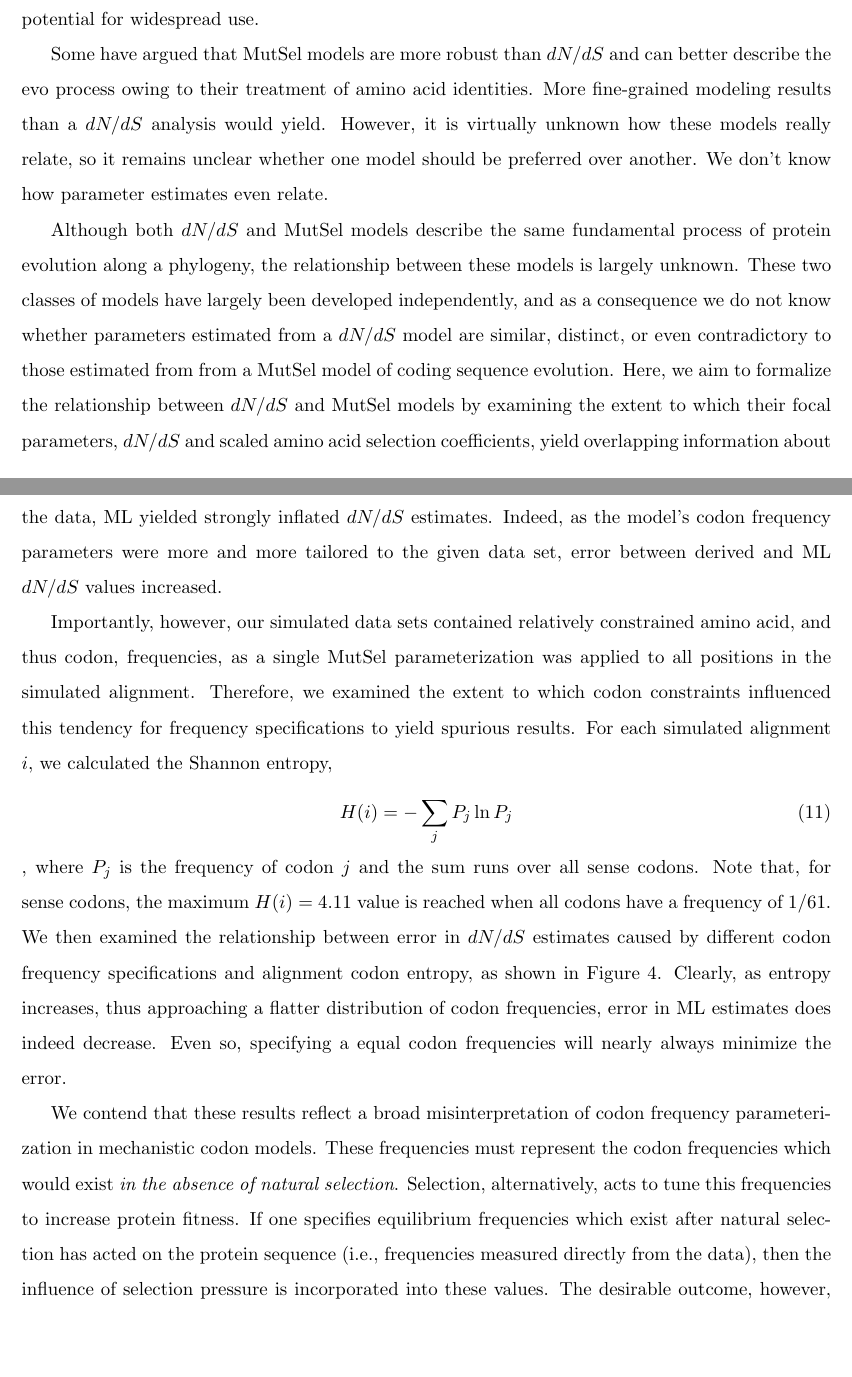
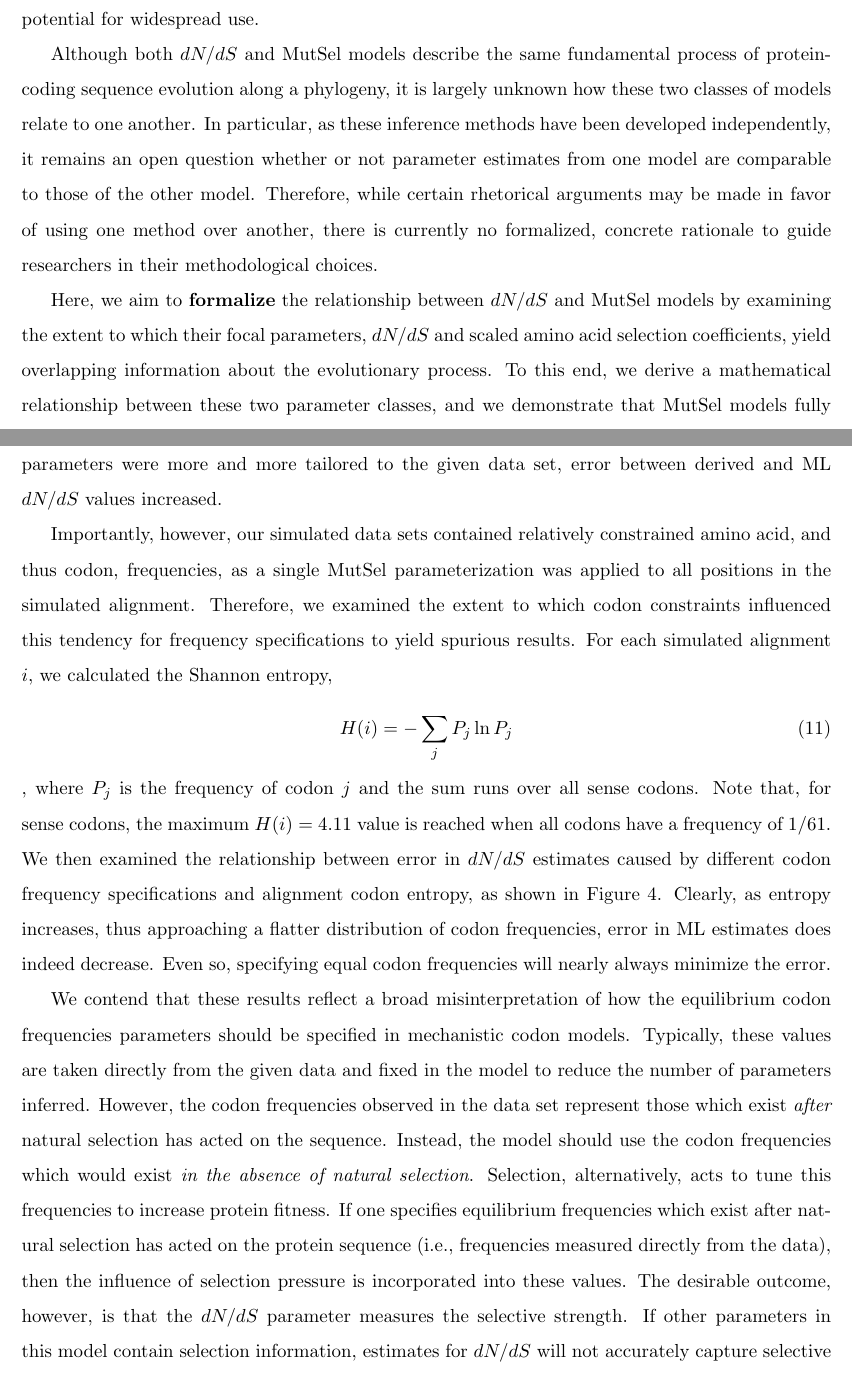
Before and after one commit to clauswilke/Omega_MutSel, a LaTeX document (Manuscript/omega_mutsel_paper.tex): two parts of pages 1 and 6 of 15, joined at a grey line, cut so that both start at the same text, the shorter picture padded with empty space. Compiled offline with pdfLaTeX.

Commit message:
drafting (not commiting pdf

```diff
--- a/Manuscript/omega_mutsel_paper.tex
+++ b/Manuscript/omega_mutsel_paper.tex
@@ -23,11 +23,9 @@ Over the years, a variety of models have been proposed to describe the effects o
 
 More recently, a second class of models, known as mutation-selection-balance (MutSel) models, has emerged as a popular alternative to $dN/dS$ models. Unlike mechanistic codon models, MutSel models explicitly model the dynamic balance between mutation and selection, rather than merely the final outcome (e.g. substitution) of this process \cite{HalpernBruno1998, YangNielsen2008, Rodrigueetal2010, Tamurietal2012}. Moreover, these models yield estimates of amino acid selection coefficients, which indicate the extent to which natural selection favors, or disfavors, particular amino acids at protein positions. These selection coefficients, which can in turn be scaled relative to a focal amino acid, the primary parameters of interest that MutSel models produce. Although MutSel models were first introduced over 15 years ago \cite{HalpernBruno1998}, they have seen virtually no use due to their high computational expense. However, recently, several computationally tractable model implementations have emerged \cite{RodrigueLartillot2014,Tamurietal2014}, allowing for the first time the potential for widespread use.
 
-Some have argued that MutSel models are more robust than $dN/dS$ and can better describe the evo process owing to their treatment of amino acid identities. More fine-grained modeling results than a $dN/dS$ analysis would yield. However, it is virtually unknown how these models really relate, so it remains unclear whether one model should be preferred over another. We don't know how parameter estimates even relate.
+Although both $dN/dS$ and MutSel models describe the same fundamental process of protein-coding sequence evolution along a phylogeny, it is largely unknown how these two classes of models relate to one another. In particular, as these inference methods have been developed independently, it remains an open question whether or not parameter estimates from one model are comparable to those of the other model. Therefore, while certain rhetorical arguments may be made in favor of using one method over another, there is currently no formalized, concrete rationale to guide researchers in their methodological choices.
 
-Although both $dN/dS$ and MutSel models describe the same fundamental process of protein evolution along a phylogeny, the relationship between these models is largely unknown. These two classes of models have largely been developed independently, and as a consequence we do not know whether parameters estimated from a $dN/dS$ model are similar, distinct, or even contradictory to those estimated from from a MutSel model of coding sequence evolution. Here, we aim to formalize the relationship between $dN/dS$ and MutSel models by examining the extent to which their focal parameters, $dN/dS$ and scaled amino acid selection coefficients, yield overlapping information about the evolutionary process. To this end, we derive a mathematical relationship between these two parameter classes, and we demonstrate that MutSel models fully embody the $dN/dS$ values. Using a simulation approach, we verify this relationship show that we can accurately estimate $dN/dS$ values using MutSel model parameter estimates, and these estimates correspond precisely to those inferred using a traditional $dN/dS$ maximum likelihood inference approach.  Importantly, we additionally show that this relationship holds only under regimes of purifying selection or neutral evolution ($dN/dS \leq 1$). Therefore, MutSel models are inherently unable to describe protein evolution under a regime of positive selection, in which $dN/dS > 1$. This result has important implications for circumstances under which MutSel model use is justified.
-
-
+Here, we aim to \textbf{formalize} the relationship between $dN/dS$ and MutSel models by examining the extent to which their focal parameters, $dN/dS$ and scaled amino acid selection coefficients, yield overlapping information about the evolutionary process. To this end, we derive a mathematical relationship between these two parameter classes, and we demonstrate that MutSel models fully embody the $dN/dS$ values. Using a simulation approach, we verify that $dN/dS$ values estimated using selection coefficients alone correspond precisely to those inferred using a traditional $dN/dS$ maximum likelihood inference approach.  Importantly, we additionally show that this relationship holds only under regimes of purifying selection or neutral evolution ($dN/dS \leq 1$). Therefore, MutSel models are inherently unable to describe protein evolution under a regime of positive diversifying selection, or when $dN/dS > 1$. This result has important implications for circumstances under which MutSel model use is justified.
 
 
 \section*{Methods}
@@ -105,17 +100,22 @@ Following simulation, we calculated a $dN/dS$ value using both standard ML metho
 
 In verifying the derived relationship between selection coefficients and $dN/dS$, we encountered some biases in ML inference methods. In particular, the specific codon frequency specification that the ML inference used had a substantial effect on its accuracy. Only when specifying equal codon frequencies (an equilibrium frequency of $1/61$ for each codon, regardless of that codon's actual frequency in the given data set) were we able to achieve agreement between our derived and ML $dN/dS$ estimates (Figure~\ref{freqspec_compare}) . On the other hand, when more commonly used codon frequency specifications, included the popular F3x4 estimator and simply using frequencies as measured from the data, ML yielded strongly inflated $dN/dS$ estimates. Indeed, as the model's codon frequency parameters were more and more tailored to the given data set, error between derived and ML $dN/dS$ values increased.
 
-Importantly, however, our simulated data sets contained relatively constrained amino acid, and thus codon, frequencies, as a single MutSel  parameterization was applied to all positions in the simulated alignment. Therefore, we examined the extent to which codon constraints influenced this tendency for frequency specifications to yield spurious results. For each simulated alignment $i$, we calculated the Shannon entropy, \begin{equation} H(i) = - \sum_j P_j \ln P_j \end{equation}, where $P_j$ is the frequency of codon $j$ and the sum runs over all sense codons. Note that, for sense codons, the maximum $H(i) = 4.11$ value is reached when all codons have a frequency of $1/61$. We then examined the relationship between error in $dN/dS$ estimates caused by different codon frequency specifications and alignment codon entropy, as shown in Figure~\ref{freq_s_error}. Clearly, as entropy increases, thus approaching a flatter distribution of codon frequencies, error in ML estimates does indeed decrease. Even so, specifying a equal codon frequencies will nearly always minimize the error.
+Importantly, however, our simulated data sets contained relatively constrained amino acid, and thus codon, frequencies, as a single MutSel  parameterization was applied to all positions in the simulated alignment. Therefore, we examined the extent to which codon constraints influenced this tendency for frequency specifications to yield spurious results. For each simulated alignment $i$, we calculated the Shannon entropy, \begin{equation} H(i) = - \sum_j P_j \ln P_j \end{equation}, where $P_j$ is the frequency of codon $j$ and the sum runs over all sense codons. Note that, for sense codons, the maximum $H(i) = 4.11$ value is reached when all codons have a frequency of $1/61$. We then examined the relationship between error in $dN/dS$ estimates caused by different codon frequency specifications and alignment codon entropy, as shown in Figure~\ref{freq_s_error}. Clearly, as entropy increases, thus approaching a flatter distribution of codon frequencies, error in ML estimates does indeed decrease. Even so, specifying equal codon frequencies will nearly always minimize the error.
 
-We contend that these results reflect a broad misinterpretation of codon frequency parameterization in mechanistic codon models. These frequencies must represent the codon frequencies which would exist \textit{in the absence of natural selection}. Selection, alternatively, acts to tune this frequencies to increase protein fitness. If one specifies equilibrium frequencies which exist after natural selection has acted on the protein sequence (i.e., frequencies measured directly from the data), then the influence of selection pressure is incorporated into these values. The desirable outcome, however, is that the $dN/dS$ parameter measures the selective strength. If other parameters in this model contain selection information, estimates for $dN/dS$ will not accurately capture selective effects.
+We contend that these results reflect a broad misinterpretation of how the equilibrium codon frequencies parameters should be specified in mechanistic codon models. Typically, these values are taken directly from the given data and fixed in the model to reduce the number of parameters inferred. However, the codon frequencies observed in the data set represent those which exist \textit{after} natural selection has acted on the sequence. Instead, the model should use the codon frequencies which would exist \textit{in the absence of natural selection}. Selection, alternatively, acts to tune this frequencies to increase protein fitness. If one specifies equilibrium frequencies which exist after natural selection has acted on the protein sequence (i.e., frequencies measured directly from the data), then the influence of selection pressure is incorporated into these values. The desirable outcome, however, is that the $dN/dS$ parameter measures the selective strength. If other parameters in this model contain selection information, estimates for $dN/dS$ will not accurately capture selective effects.
 
 
+% Inference from molecular sequence data is a mature field, and wide variety of different inference frameworks have been developed to study selection on protein-coding genes. The oldest and most-widely used one calculates the ratio of non-synonymous ($dN$) to synonymous ($dS$) substitution rates $dN/dS$ to identify sites that experience negative selection ($dN/dS<1$), sites that evolve neutrally ($dN/dS\approx1$), and sites that experience positive diversifying selection ($dN/dS>1$). By contrast, MutSel models aim to estimate selection coefficients, either for individual amino acids \cite{HalpernBruno1998,Bruno1996,Rodrigueetal2010,Tamurietal2012,Tamurietal2014}, for codons \cite{YangNielsen2008}, or for both. Other approaches calculate overall substitution rates and attempt to distinguish rapidly from slowly evolving sites (rate models, e.g.~\cite{Pupkoetal2002,HuangGolding2014}), or describe the biophysical processes by which specific amino acids are replaced by other amino acids (exchangeability models, e.g.~\cite{Kosioletal2007,Conantetal2007,Conantetal2009,Delport2010}).
+
+%Researchers interested in applying these methods to their study system of choice thus find that they have a bewildering array of different methods at their disposal. Which specific method to choose is often not obvious, and frequently researchers simply pick the methods they believe will work best on their data, without having any solid evidence to support this belief. The problem of model choice is compounded by a lack of understanding of how different modeling frameworks perform on the same data. If we analyzed a data set with Model B instead of Model A, would we have gotten a comparable answer? Do Models A and B give predictions that generally agree, or are there data sets where they produce conflicting inferences?
 
 
 
 \subsection*{Discussion}
 
+% summary paragraph
 Here, we have derived a formal mathematical relationship between the parameter estimates of MutSel and mechanistic codon models. Through a simulation approach, we validated this relationship and demonstrated that these models yield nearly identical results. However, we additionally found that MutSel models necessarily cannot describe scenarios in which positive or diversifying selection occurs, or when $dN/dS > 1$. Although it is generally acknowledged that MutSel models carry the assumption of purifying selection, we formalize and prove this result. These findings have important implications for how and when these models should be applied. In cases of purifying selection or neutral evolution, these two competing models are virtually no different from one another, and thus use of either model is fully justified. Alternatively, if positive selection is occurring, MutSel models cannot be used as they mathematically cannot capture the actual evolutionary process.
 
+% why this study was good
 This study highlights the importance of examining the similarities and differences among different evolutionary model classes. While some may prefer one model over another, it is important to have a full understanding of why one model might be applied over another. Our results demonstrate that, for circumstances of purifying selection or neutral, the models are robust and in agreement. However, be careful, because sometimes they don't agree, and this is equally important.
 
@@ -124,4 +126,5 @@ Now, for the frequency specification: does this really matter? Typically, when o
 
+%any study problems
 Caveat about how our math relies on symmetric mutation rates and/or equal mutation rates, depending on which one ends up happening.
 
 
```
Also changed, not shown: Manuscript/omega_mutsel_paper.tex (15 more changed lines).
